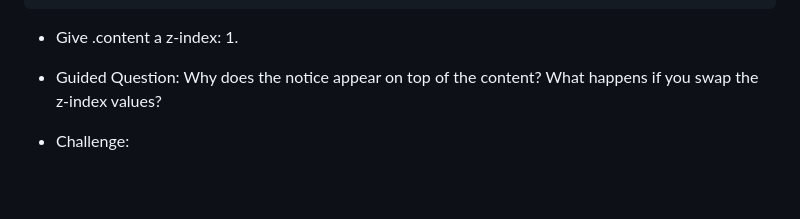
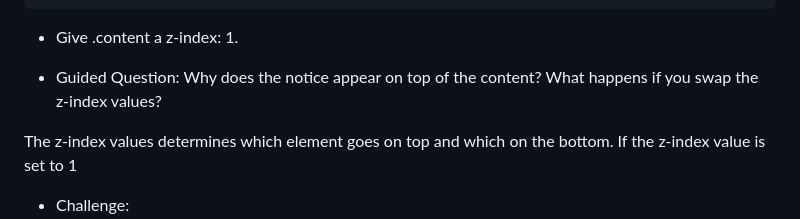
Before and after one commit to leeeyah/CS3_4THQTRPORTFOLIO, a Markdown page: public/BerylliumBeltranseatwork2.md, the part around the change. Rendered like a GitHub page; blank space fills up the shorter version.

Commit message:
seatwork2

```diff
--- a/public/BerylliumBeltranseatwork2.md
+++ b/public/BerylliumBeltranseatwork2.md
@@ -95,6 +95,7 @@ position: absolute positions the element to the nearest positioned ancestor, whi
 
 - Guided Question: Why does the notice appear on top of the content? What happens if you swap the z‑index values?
 
+The z-index values determines which element goes on top and which on the bottom. If the z-index value is set to 1
 - Challenge:
     * What changes that you have to do on the code that will position .notice box on the top right corner of the .content box? Please write the code on paper as well (both html and css on the part of .notice and .content).
     * Try to change the position of .content to relative then to fixed. What do you observed each time?
```
